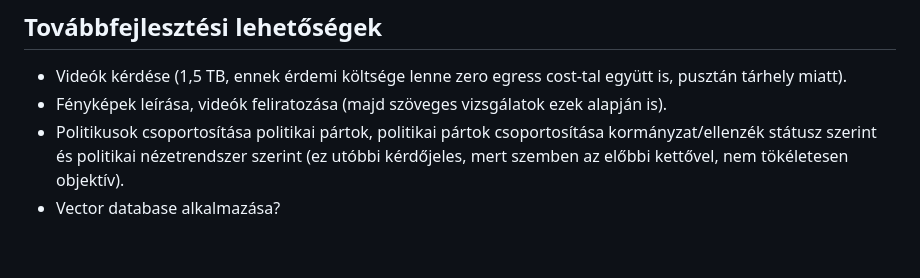
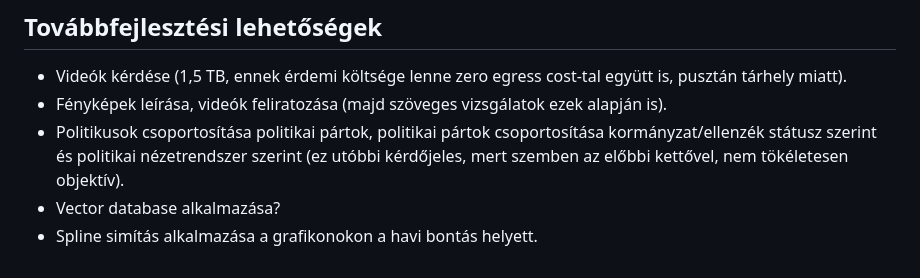
Before and after one commit to ferenci-tamas/fb-politika-archivum, a Markdown page: README.md, the part around the change. Rendered like a GitHub page.

Commit message:
docs: update README.md

```diff
--- a/README.md
+++ b/README.md
@@ -27,3 +27,4 @@ A Facebook-posztok jogtiszta módon történő letöltését az [Apify](https://
 - Fényképek leírása, videók feliratozása (majd szöveges vizsgálatok ezek alapján is).
 - Politikusok csoportosítása politikai pártok, politikai pártok csoportosítása kormányzat/ellenzék státusz szerint és politikai nézetrendszer szerint (ez utóbbi kérdőjeles, mert szemben az előbbi kettővel, nem tökéletesen objektív).
 - Vector database alkalmazása?
+- Spline simítás alkalmazása a grafikonokon a havi bontás helyett.
```
